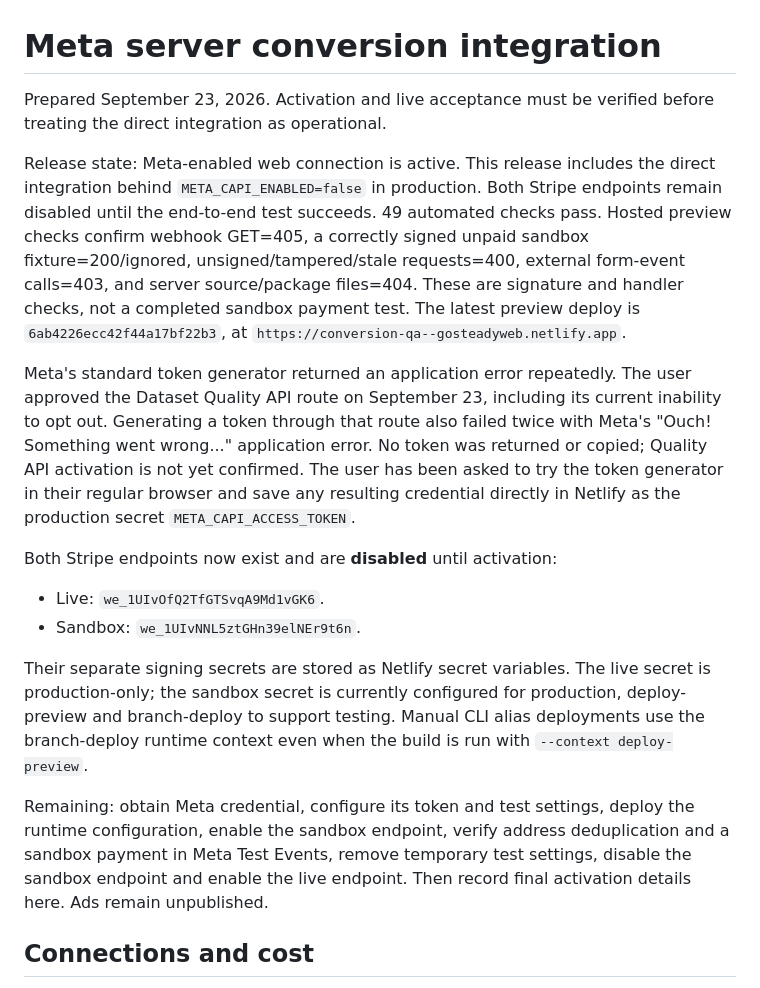
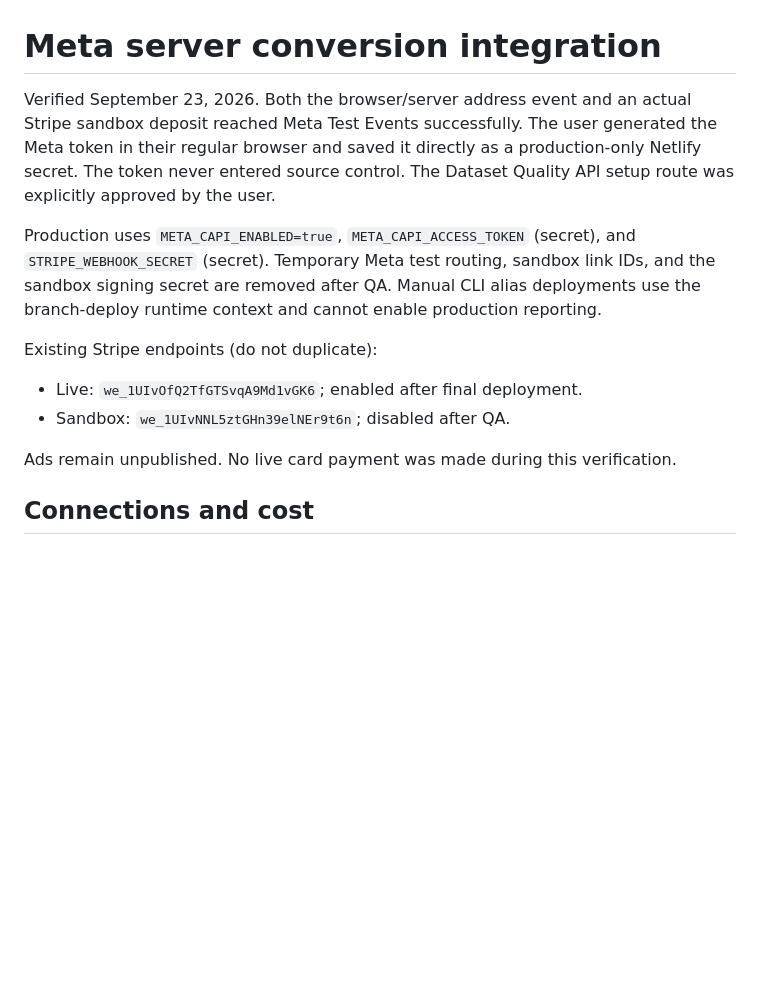
Before and after one commit to Jabl1629/GoSteadyWeb, a Markdown page: docs/conversions-api.md, the part around one of its changes. Rendered like a GitHub page; blank space fills up the shorter version.

Commit message:
Record verified Meta conversion activation and sandbox payment QA

```diff
--- a/docs/conversions-api.md
+++ b/docs/conversions-api.md
@@ -1,42 +1,22 @@
 # Meta server conversion integration
 
-Prepared September 23, 2026. Activation and live acceptance must be verified
-before treating the direct integration as operational.
+Verified September 23, 2026. Both the browser/server address event and an
+actual Stripe sandbox deposit reached Meta Test Events successfully. The
+user generated the Meta token in their regular browser and saved it directly
+as a production-only Netlify secret. The token never entered source control.
+The Dataset Quality API setup route was explicitly approved by the user.
 
-Release state: Meta-enabled web connection is active. This release includes
-the direct integration behind `META_CAPI_ENABLED=false` in production. Both
-Stripe endpoints remain disabled until the end-to-end test succeeds.
-49 automated checks pass. Hosted preview checks confirm webhook GET=405, a correctly
-signed unpaid sandbox fixture=200/ignored, unsigned/tampered/stale requests=400,
-external form-event calls=403, and server source/package files=404. These are
-signature and handler checks, not a completed sandbox payment test. The latest
-preview deploy is `6ab4226ecc42f44a17bf22b3`, at
-`https://conversion-qa--gosteadyweb.netlify.app`.
+Production uses `META_CAPI_ENABLED=true`, `META_CAPI_ACCESS_TOKEN` (secret),
+and `STRIPE_WEBHOOK_SECRET` (secret). Temporary Meta test routing, sandbox
+link IDs, and the sandbox signing secret are removed after QA. Manual CLI
+alias deployments use the branch-deploy runtime context and cannot enable
+production reporting.
 
-Meta's standard token generator returned an application error repeatedly.
-The user approved the Dataset Quality API route on September 23, including
-its current inability to opt out. Generating a token through that route also
-failed twice with Meta's "Ouch! Something went wrong..." application error.
-No token was returned or copied; Quality API activation is not yet confirmed.
-The user has been asked to try the token generator in their regular browser
-and save any resulting credential directly in Netlify as the production
-secret `META_CAPI_ACCESS_TOKEN`.
+Existing Stripe endpoints (do not duplicate):
+- Live: `we_1UIvOfQ2TfGTSvqA9Md1vGK6`; enabled after final deployment.
+- Sandbox: `we_1UIvNNL5ztGHn39elNEr9t6n`; disabled after QA.
 
-Both Stripe endpoints now exist and are **disabled** until activation:
-- Live: `we_1UIvOfQ2TfGTSvqA9Md1vGK6`.
-- Sandbox: `we_1UIvNNL5ztGHn39elNEr9t6n`.
-
-Their separate signing secrets are stored as Netlify secret variables. The
-live secret is production-only; the sandbox secret is currently configured
-for production, deploy-preview and branch-deploy to support testing. Manual
-CLI alias deployments use the branch-deploy runtime context even when the
-build is run with `--context deploy-preview`.
-
-Remaining: obtain Meta credential, configure its token and test settings,
-deploy the runtime configuration, enable the sandbox endpoint, verify address deduplication
-and a sandbox payment in Meta Test Events, remove temporary test settings,
-disable the sandbox endpoint and enable the live endpoint. Then record final
-activation details here. Ads remain unpublished.
+Ads remain unpublished. No live card payment was made during this verification.
 
 ## Connections and cost
 
```
Also changed, not shown: other parts of docs/conversions-api.md (+37 -3 lines), docs/analytics.md (+3 -3 lines), docs/reservations.md (+3 -3 lines).
